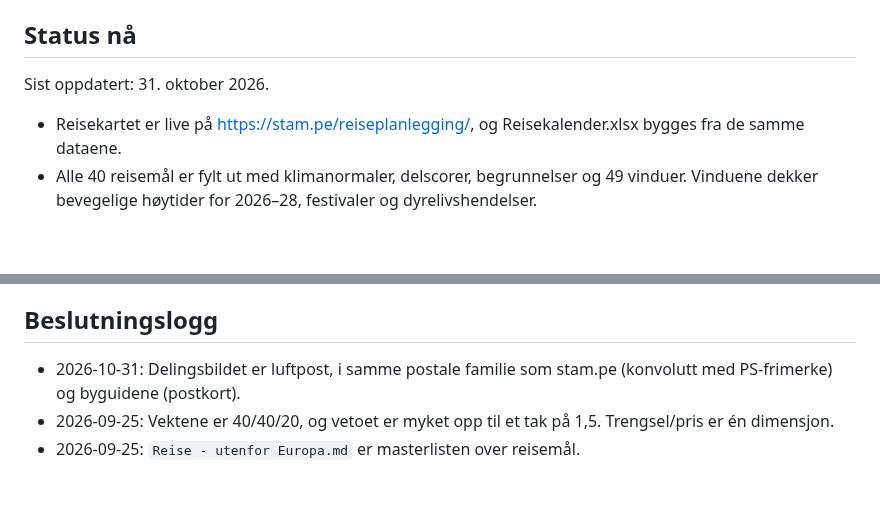
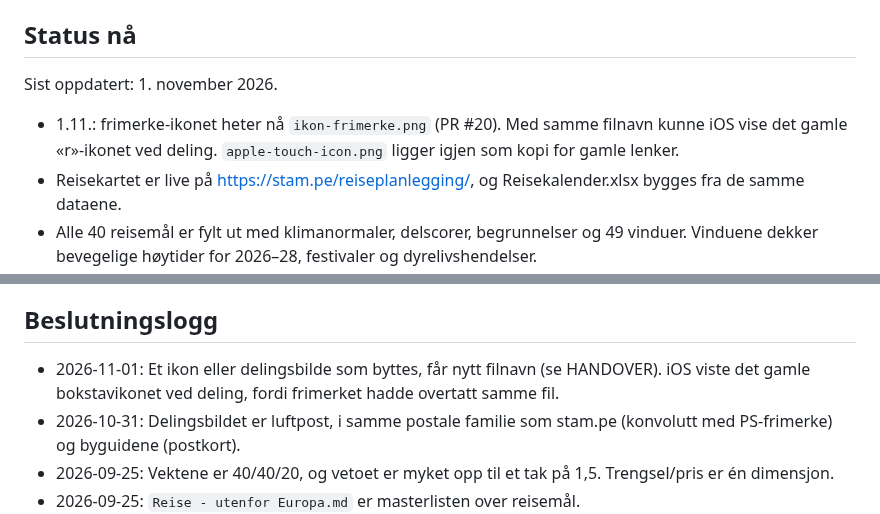
Before and after one commit to paalstampe/reiseplanlegging, a Markdown page: NOTES.md, 2 parts joined by grey strips. Drawn GitHub-style; blank space fills up the shorter version.

Commit message:
NOTES: avslutning av økta 1.11. (ikon med nytt filnavn)
Co-Authored-By: Claude Opus 5.5 <noreply@anthropic.com>

```diff
--- a/NOTES.md
+++ b/NOTES.md
@@ -5,8 +5,10 @@ Oppdateres ved slutten av hver økt (`/avslutt`).
 
 ## Status nå
 
-Sist oppdatert: 31. oktober 2026.
+Sist oppdatert: 1. november 2026.
 
+- 1.11.: frimerke-ikonet heter nå `ikon-frimerke.png` (PR #20). Med samme filnavn kunne iOS vise det gamle
+  «r»-ikonet ved deling. `apple-touch-icon.png` ligger igjen som kopi for gamle lenker.
 - Reisekartet er live på https://stam.pe/reiseplanlegging/, og Reisekalender.xlsx bygges fra de samme dataene.
 - Alle 40 reisemål er fylt ut med klimanormaler, delscorer, begrunnelser og 49 vinduer. Vinduene dekker
   bevegelige høytider for 2026–28, festivaler og dyrelivshendelser.
@@ -42,6 +44,8 @@ Sist oppdatert: 31. oktober 2026.
 
 ## Beslutningslogg
 
+- 2026-11-01: Et ikon eller delingsbilde som byttes, får nytt filnavn (se HANDOVER). iOS viste det gamle bokstavikonet
+  ved deling, fordi frimerket hadde overtatt samme fil.
 - 2026-10-31: Delingsbildet er luftpost, i samme postale familie som stam.pe (konvolutt med PS-frimerke) og byguidene (postkort).
 - 2026-09-25: Vektene er 40/40/20, og vetoet er myket opp til et tak på 1,5. Trengsel/pris er én dimensjon.
 - 2026-09-25: `Reise - utenfor Europa.md` er masterlisten over reisemål.
```
Also changed, not shown: CLAUDE.md (+1 -0 lines).
